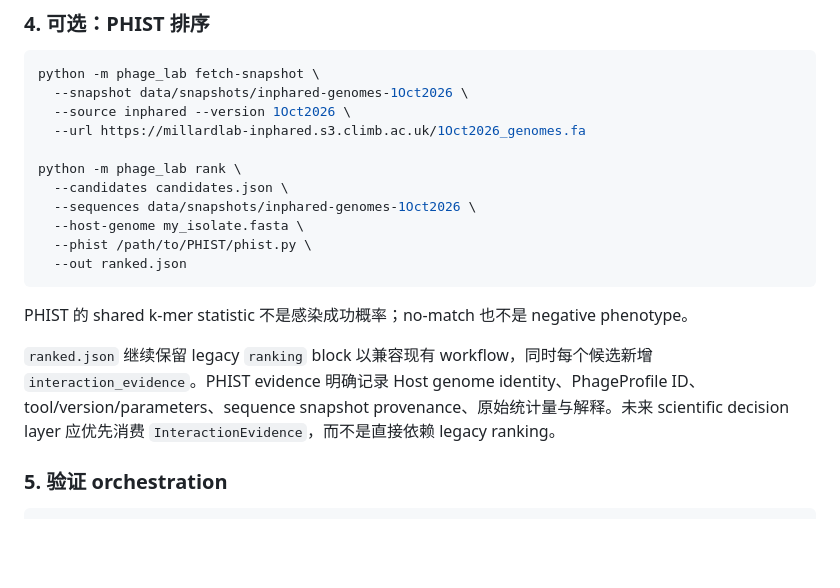
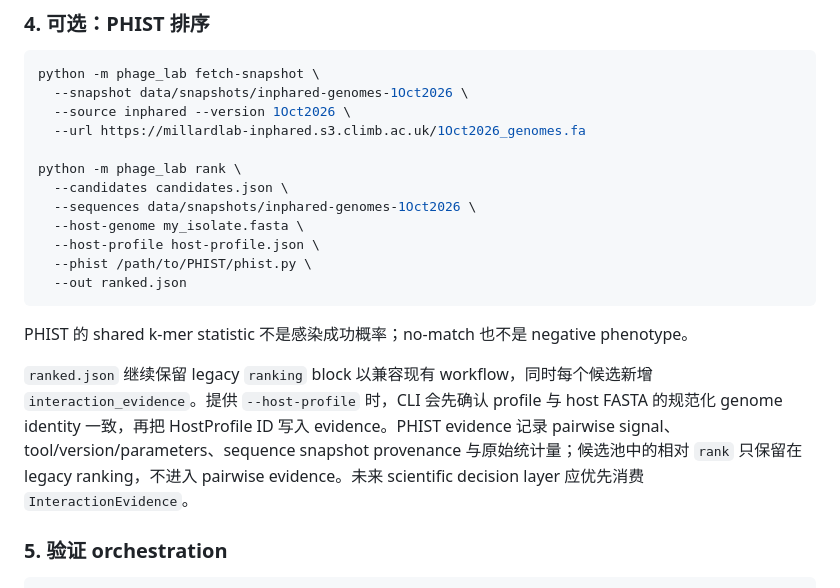
Before and after one commit to edgarcuth-web/self-driving-lab-for-phage-therapy, a Markdown page: README.md, the part around the change. Drawn GitHub-style; blank space fills up the shorter version.

Commit message:
Document HostProfile-bound PHIST evidence

````diff
--- a/README.md
+++ b/README.md
@@ -110,13 +110,14 @@ python -m phage_lab rank \
   --candidates candidates.json \
   --sequences data/snapshots/inphared-genomes-1Oct2026 \
   --host-genome my_isolate.fasta \
+  --host-profile host-profile.json \
   --phist /path/to/PHIST/phist.py \
   --out ranked.json
 ```
 
 PHIST 的 shared k-mer statistic 不是感染成功概率；no-match 也不是 negative phenotype。
 
-`ranked.json` 继续保留 legacy `ranking` block 以兼容现有 workflow，同时每个候选新增 `interaction_evidence`。PHIST evidence 明确记录 Host genome identity、PhageProfile ID、tool/version/parameters、sequence snapshot provenance、原始统计量与解释。未来 scientific decision layer 应优先消费 `InteractionEvidence`，而不是直接依赖 legacy ranking。
+`ranked.json` 继续保留 legacy `ranking` block 以兼容现有 workflow，同时每个候选新增 `interaction_evidence`。提供 `--host-profile` 时，CLI 会先确认 profile 与 host FASTA 的规范化 genome identity 一致，再把 HostProfile ID 写入 evidence。PHIST evidence 记录 pairwise signal、tool/version/parameters、sequence snapshot provenance 与原始统计量；候选池中的相对 `rank` 只保留在 legacy ranking，不进入 pairwise evidence。未来 scientific decision layer 应优先消费 `InteractionEvidence`。
 
 ### 5. 验证 orchestration
 
````
